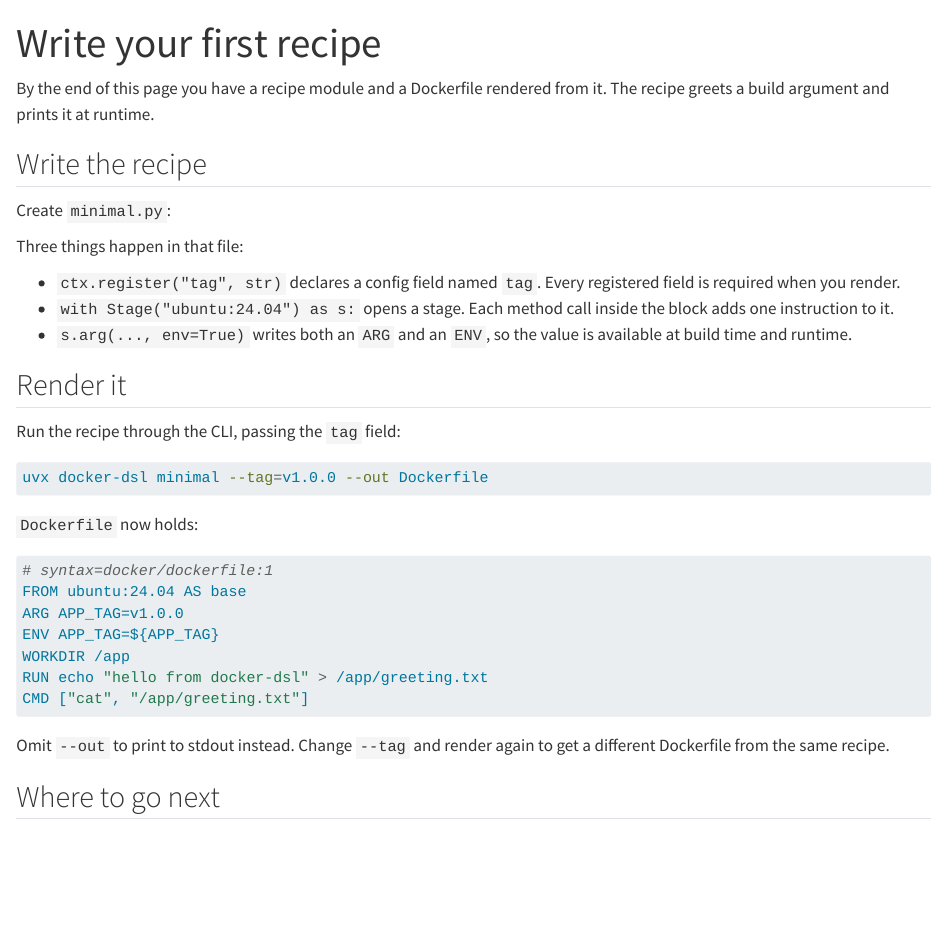
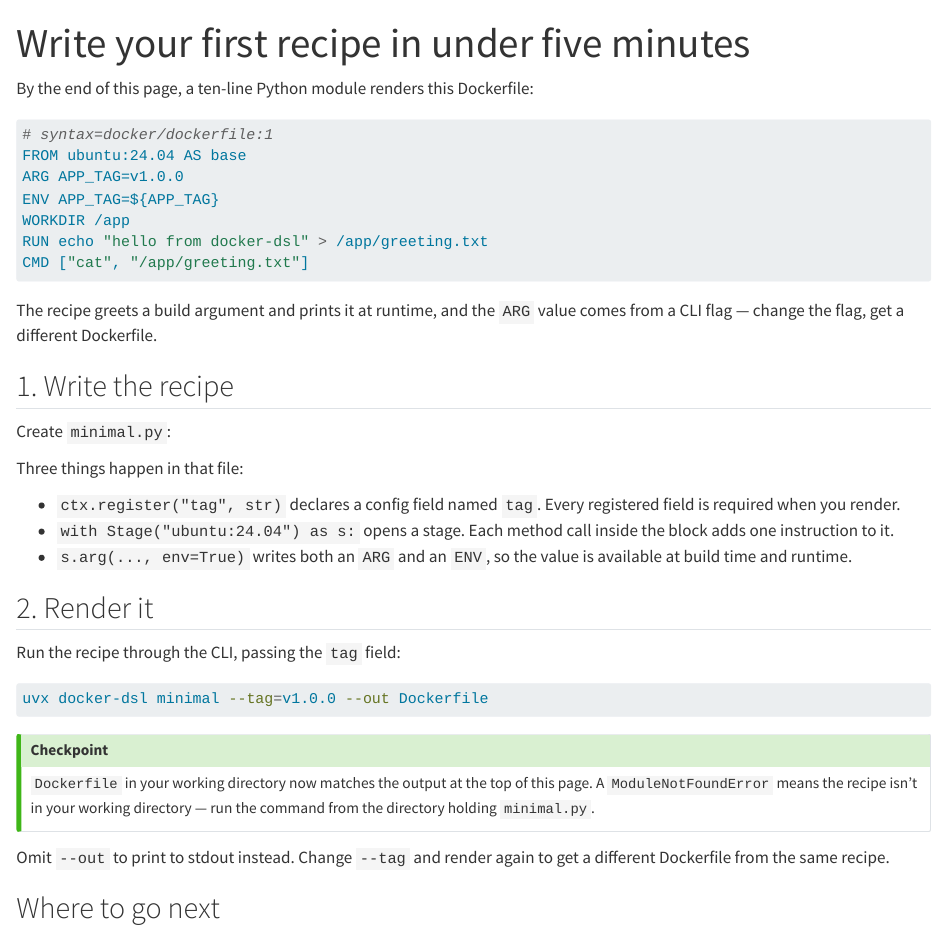
Before and after one commit to yasyf/docker-dsl, a Quarto document (docs/getting-started/your-first-recipe.qmd): the page in a window 1100 px wide, from its top. Rendered offline with R 4.5, knitr and Pandoc in place of Quarto, with nearby package versions.

````diff
--- a/docs/getting-started/your-first-recipe.qmd
+++ b/docs/getting-started/your-first-recipe.qmd
@@ -1,11 +1,23 @@
 ---
-title: Write your first recipe
+title: Write your first recipe in under five minutes
 ---
 
-By the end of this page you have a recipe module and a Dockerfile rendered from
-it. The recipe greets a build argument and prints it at runtime.
+By the end of this page, a ten-line Python module renders this Dockerfile:
 
-## Write the recipe
+```dockerfile
+# syntax=docker/dockerfile:1
+FROM ubuntu:24.04 AS base
+ARG APP_TAG=v1.0.0
+ENV APP_TAG=${APP_TAG}
+WORKDIR /app
+RUN echo "hello from docker-dsl" > /app/greeting.txt
+CMD ["cat", "/app/greeting.txt"]
+```
+
+The recipe greets a build argument and prints it at runtime, and the `ARG`
+value comes from a CLI flag — change the flag, get a different Dockerfile.
+
+## 1. Write the recipe
 
 Create `minimal.py`:
 
@@ -20,7 +32,7 @@
 - `s.arg(..., env=True)` writes both an `ARG` and an `ENV`, so the value is
   available at build time and runtime.
 
-## Render it
+## 2. Render it
 
 Run the recipe through the CLI, passing the `tag` field:
 
@@ -28,17 +40,11 @@
 uvx docker-dsl minimal --tag=v1.0.0 --out Dockerfile
 ```
 
-`Dockerfile` now holds:
-
-```dockerfile
-# syntax=docker/dockerfile:1
-FROM ubuntu:24.04 AS base
-ARG APP_TAG=v1.0.0
-ENV APP_TAG=${APP_TAG}
-WORKDIR /app
-RUN echo "hello from docker-dsl" > /app/greeting.txt
-CMD ["cat", "/app/greeting.txt"]
-```
+::: {.callout-tip title="Checkpoint"}
+`Dockerfile` in your working directory now matches the output at the top of
+this page. A `ModuleNotFoundError` means the recipe isn't in your working
+directory — run the command from the directory holding `minimal.py`.
+:::
 
 Omit `--out` to print to stdout instead. Change `--tag` and render again to get a
 different Dockerfile from the same recipe.
--- a/great-docs.yml
+++ b/great-docs.yml
@@ -22,7 +22,7 @@
 
 hero:
   name: docker-dsl
-  tagline: "Write Dockerfiles the way you write Python — one recipe, many variants."
+  tagline: "Delete your Dockerfile.gpu."
 
 # Expands `<!-- gd-embed: name.py -->` markers in narrative pages with the
 # source of examples/name.py — the same recipes the snapshot suite tests, so
````
Also changed, not shown: README.md, 3 other files.
